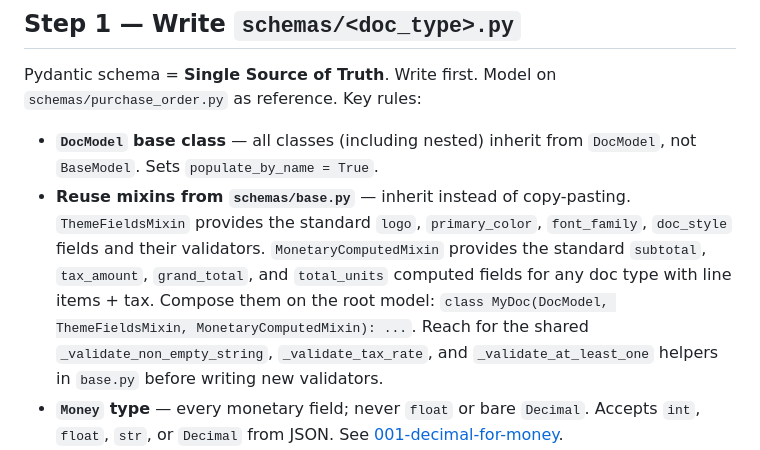
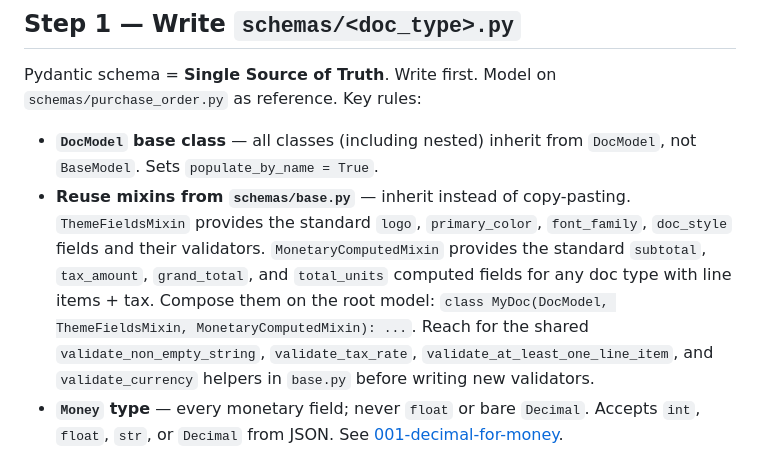
Before and after one commit to julioccorderoc/doc-generator, a Markdown page: references/EXTENDING.md, the part around the change. Drawn GitHub-style.

```diff
--- a/references/EXTENDING.md
+++ b/references/EXTENDING.md
@@ -24,7 +24,7 @@ Pydantic schema = **Single Source of Truth**. Write first.
 Model on `schemas/purchase_order.py` as reference. Key rules:
 
 - **`DocModel` base class** — all classes (including nested) inherit from `DocModel`, not `BaseModel`. Sets `populate_by_name = True`.
-- **Reuse mixins from `schemas/base.py`** — inherit instead of copy-pasting. `ThemeFieldsMixin` provides the standard `logo`, `primary_color`, `font_family`, `doc_style` fields and their validators. `MonetaryComputedMixin` provides the standard `subtotal`, `tax_amount`, `grand_total`, and `total_units` computed fields for any doc type with line items + tax. Compose them on the root model: `class MyDoc(DocModel, ThemeFieldsMixin, MonetaryComputedMixin): ...`. Reach for the shared `_validate_non_empty_string`, `_validate_tax_rate`, and `_validate_at_least_one` helpers in `base.py` before writing new validators.
+- **Reuse mixins from `schemas/base.py`** — inherit instead of copy-pasting. `ThemeFieldsMixin` provides the standard `logo`, `primary_color`, `font_family`, `doc_style` fields and their validators. `MonetaryComputedMixin` provides the standard `subtotal`, `tax_amount`, `grand_total`, and `total_units` computed fields for any doc type with line items + tax. Compose them on the root model: `class MyDoc(DocModel, ThemeFieldsMixin, MonetaryComputedMixin): ...`. Reach for the shared `validate_non_empty_string`, `validate_tax_rate`, `validate_at_least_one_line_item`, and `validate_currency` helpers in `base.py` before writing new validators.
 - **`Money` type** — every monetary field; never `float` or bare `Decimal`. Accepts `int`, `float`, `str`, or `Decimal` from JSON. See [001-decimal-for-money](../docs/decisions/001-decimal-for-money.md).
 - **Descriptions as documentation** — every field needs `Field(..., description="...")`. Describe meaning, constraints, when to ask.
 - **Friendly Validation Errors** — `ValueError` messages go directly to user via Claude. Make them conversational (e.g. `"The delivery date cannot be before the issue date."`).
```
Also changed, not shown: docs/plan-multi-currency.md (+7 -19 lines).
